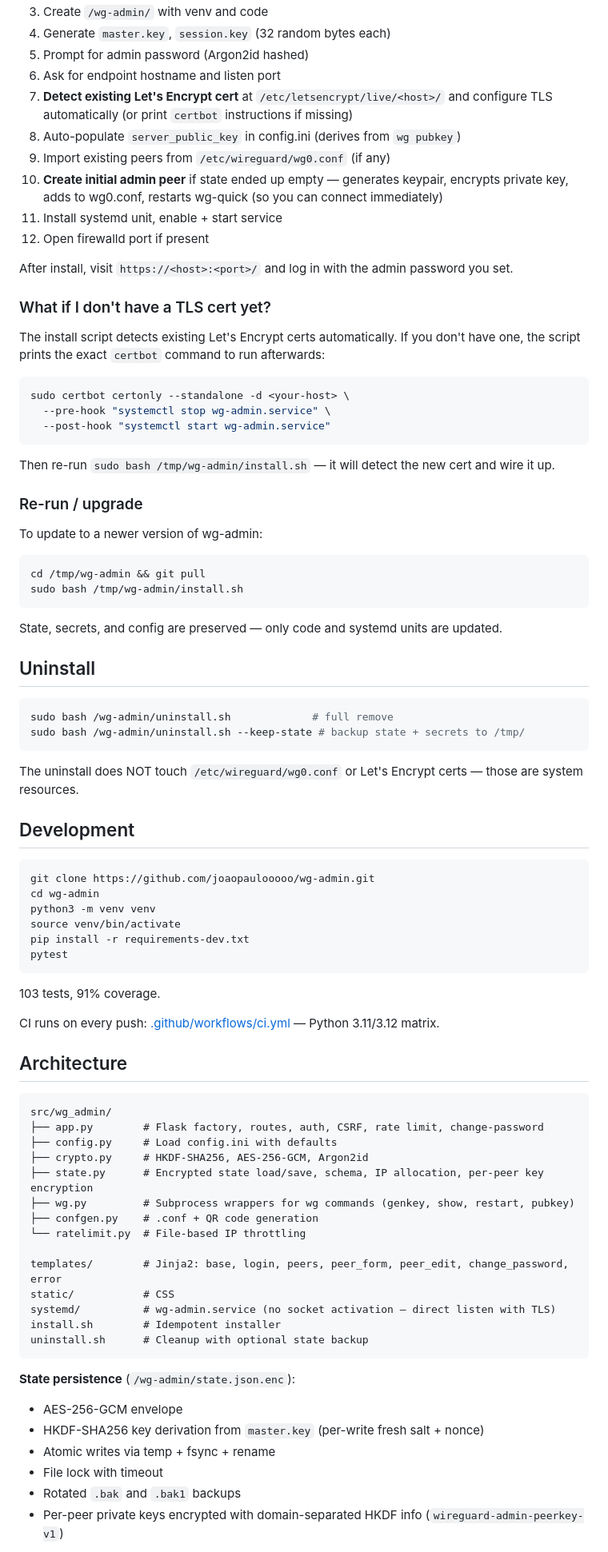
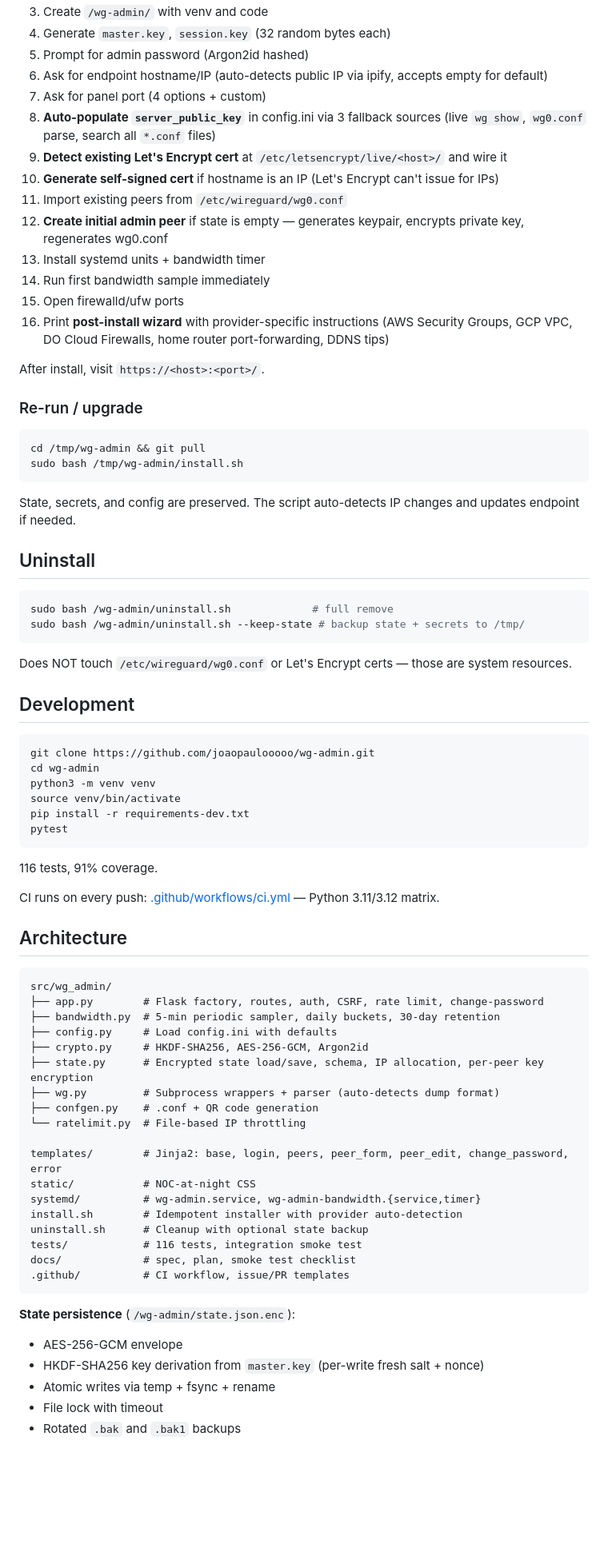
Before and after one commit to joaopaulooooo/wg-admin, a Markdown page: README.md, the part around one of its changes. Shown at 80% size. Rendered like a GitHub page; blank space fills up the shorter version.

````diff
--- a/README.md
+++ b/README.md
@@ -44,38 +70,28 @@ The install script is **idempotent** — safe to re-run. It will:
 3. Create `/wg-admin/` with venv and code
 4. Generate `master.key`, `session.key` (32 random bytes each)
 5. Prompt for admin password (Argon2id hashed)
-6. Ask for endpoint hostname and listen port
-7. **Detect existing Let's Encrypt cert** at `/etc/letsencrypt/live/<host>/` and configure TLS automatically (or print `certbot` instructions if missing)
-8. Auto-populate `server_public_key` in config.ini (derives from `wg pubkey`)
-9. Import existing peers from `/etc/wireguard/wg0.conf` (if any)
-10. **Create initial admin peer** if state ended up empty — generates keypair, encrypts private key, adds to wg0.conf, restarts wg-quick (so you can connect immediately)
-11. Install systemd unit, enable + start service
-12. Open firewalld port if present
+6. Ask for endpoint hostname/IP (auto-detects public IP via ipify, accepts empty for default)
+7. Ask for panel port (4 options + custom)
+8. **Auto-populate `server_public_key`** in config.ini via 3 fallback sources (live `wg show`, `wg0.conf` parse, search all `*.conf` files)
+9. **Detect existing Let's Encrypt cert** at `/etc/letsencrypt/live/<host>/` and wire it
+10. **Generate self-signed cert** if hostname is an IP (Let's Encrypt can't issue for IPs)
+11. Import existing peers from `/etc/wireguard/wg0.conf`
+12. **Create initial admin peer** if state is empty — generates keypair, encrypts private key, regenerates wg0.conf
+13. Install systemd units + bandwidth timer
+14. Run first bandwidth sample immediately
+15. Open firewalld/ufw ports
+16. Print **post-install wizard** with provider-specific instructions (AWS Security Groups, GCP VPC, DO Cloud Firewalls, home router port-forwarding, DDNS tips)
 
-After install, visit `https://<host>:<port>/` and log in with the admin password you set.
-
-### What if I don't have a TLS cert yet?
-
-The install script detects existing Let's Encrypt certs automatically. If you don't have one, the script prints the exact `certbot` command to run afterwards:
-
-```bash
-sudo certbot certonly --standalone -d <your-host> \
-  --pre-hook "systemctl stop wg-admin.service" \
-  --post-hook "systemctl start wg-admin.service"
-```
-
-Then re-run `sudo bash /tmp/wg-admin/install.sh` — it will detect the new cert and wire it up.
+After install, visit `https://<host>:<port>/`.
 
 ### Re-run / upgrade
-
-To update to a newer version of wg-admin:
 
 ```bash
 cd /tmp/wg-admin && git pull
 sudo bash /tmp/wg-admin/install.sh
 ```
 
-State, secrets, and config are preserved — only code and systemd units are updated.
+State, secrets, and config are preserved. The script auto-detects IP changes and updates endpoint if needed.
 
 ## Uninstall
 
@@ -84,7 +100,7 @@ sudo bash /wg-admin/uninstall.sh             # full remove
 sudo bash /wg-admin/uninstall.sh --keep-state # backup state + secrets to /tmp/
 ```
 
-The uninstall does NOT touch `/etc/wireguard/wg0.conf` or Let's Encrypt certs — those are system resources.
+Does NOT touch `/etc/wireguard/wg0.conf` or Let's Encrypt certs — those are system resources.
 
 ## Development
 
@@ -97,7 +113,7 @@ pip install -r requirements-dev.txt
 pytest
 ```
 
-103 tests, 91% coverage.
+116 tests, 91% coverage.
 
 CI runs on every push: [.github/workflows/ci.yml](.github/workflows/ci.yml) — Python 3.11/3.12 matrix.
 
@@ -106,18 +122,22 @@ CI runs on every push: [.github/workflows/ci.yml](.github/workflows/ci.yml) —
 ```
 src/wg_admin/
 ├── app.py        # Flask factory, routes, auth, CSRF, rate limit, change-password
+├── bandwidth.py  # 5-min periodic sampler, daily buckets, 30-day retention
 ├── config.py     # Load config.ini with defaults
 ├── crypto.py     # HKDF-SHA256, AES-256-GCM, Argon2id
 ├── state.py      # Encrypted state load/save, schema, IP allocation, per-peer key encryption
-├── wg.py         # Subprocess wrappers for wg commands (genkey, show, restart, pubkey)
+├── wg.py         # Subprocess wrappers + parser (auto-detects dump format)
 ├── confgen.py    # .conf + QR code generation
 └── ratelimit.py  # File-based IP throttling
 
 templates/        # Jinja2: base, login, peers, peer_form, peer_edit, change_password, error
-static/           # CSS
-systemd/          # wg-admin.service (no socket activation — direct listen with TLS)
-install.sh        # Idempotent installer
+static/           # NOC-at-night CSS
+systemd/          # wg-admin.service, wg-admin-bandwidth.{service,timer}
+install.sh        # Idempotent installer with provider auto-detection
 uninstall.sh      # Cleanup with optional state backup
+tests/            # 116 tests, integration smoke test
+docs/             # spec, plan, smoke test checklist
+.github/          # CI workflow, issue/PR templates
 ```
 
 **State persistence** (`/wg-admin/state.json.enc`):
@@ -126,5 +146,4 @@ uninstall.sh      # Cleanup with optional state backup
 - Atomic writes via temp + fsync + rename
 - File lock with timeout
 - Rotated `.bak` and `.bak1` backups
-- Per-peer private keys encrypted with domain-separated HKDF info (`wireguard-admin-peerkey-v1`)
 
````
Also changed, not shown: other parts of README.md (+51 -26 lines), CHANGELOG.md (added, +133 -0 lines).
